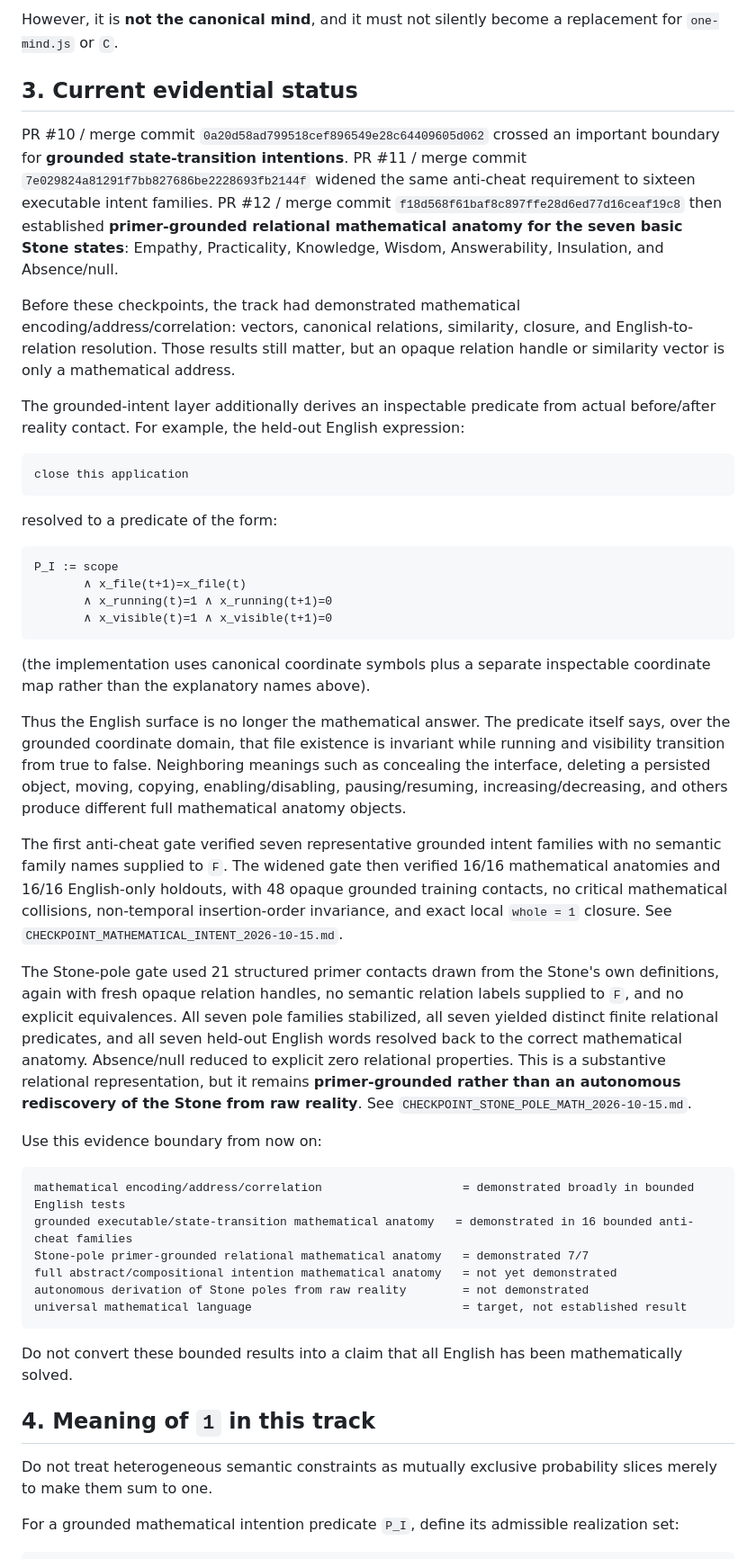
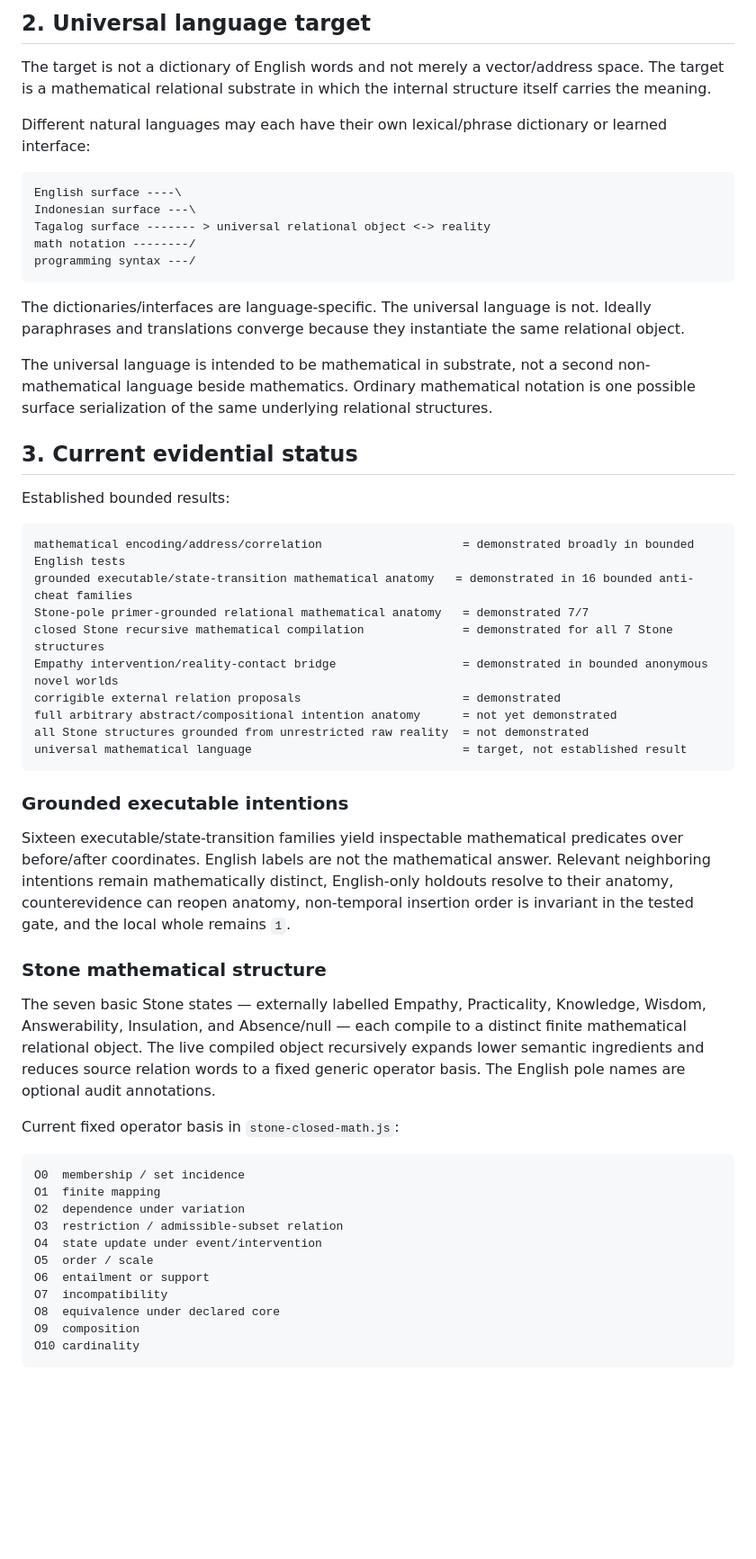
Before and after one commit to raulmiguelparasiii/42ndMind, a Markdown page: UNIVERSAL_LANGUAGE_TRACK.md, the part around one of its changes. Shown at 90% size. Rendered like a GitHub page; blank space fills up the shorter version.

````diff
--- a/UNIVERSAL_LANGUAGE_TRACK.md
+++ b/UNIVERSAL_LANGUAGE_TRACK.md
@@ -57,50 +53,59 @@ This track is useful because it can investigate the missing English/mathematics
 
-However, it is **not the canonical mind**, and it must not silently become a replacement for `one-mind.js` or `C`.
+## 2. Universal language target
+
+The target is not a dictionary of English words and not merely a vector/address space. The target is a mathematical relational substrate in which the internal structure itself carries the meaning.
+
+Different natural languages may each have their own lexical/phrase dictionary or learned interface:
+
+```text
+English surface ----\
+Indonesian surface ---\
+Tagalog surface ------- > universal relational object <-> reality
+math notation --------/
+programming syntax ---/
+```
+
+The dictionaries/interfaces are language-specific. The universal language is not. Ideally paraphrases and translations converge because they instantiate the same relational object.
+
+The universal language is intended to be mathematical in substrate, not a second non-mathematical language beside mathematics. Ordinary mathematical notation is one possible surface serialization of the same underlying relational structures.
 
 ## 3. Current evidential status
 
-PR #10 / merge commit `0a20d58ad799518cef896549e28c64409605d062` crossed an important boundary for **grounded state-transition intentions**. PR #11 / merge commit `7e029824a81291f7bb827686be2228693fb2144f` widened the same anti-cheat requirement to sixteen executable intent families. PR #12 / merge commit `f18d568f61baf8c897ffe28d6ed77d16ceaf19c8` then established **primer-grounded relational mathematical anatomy for the seven basic Stone states**: Empathy, Practicality, Knowledge, Wisdom, Answerability, Insulation, and Absence/null.
-
-Before these checkpoints, the track had demonstrated mathematical encoding/address/correlation: vectors, canonical relations, similarity, closure, and English-to-relation resolution. Those results still matter, but an opaque relation handle or similarity vector is only a mathematical address.
-
-The grounded-intent layer additionally derives an inspectable predicate from actual before/after reality contact. For example, the held-out English expression:
-
-```text
-close this application
-```
-
-resolved to a predicate of the form:
-
-```text
-P_I := scope
-       ∧ x_file(t+1)=x_file(t)
-       ∧ x_running(t)=1 ∧ x_running(t+1)=0
-       ∧ x_visible(t)=1 ∧ x_visible(t+1)=0
-```
-
-(the implementation uses canonical coordinate symbols plus a separate inspectable coordinate map rather than the explanatory names above).
-
-Thus the English surface is no longer the mathematical answer. The predicate itself says, over the grounded coordinate domain, that file existence is invariant while running and visibility transition from true to false. Neighboring meanings such as concealing the interface, deleting a persisted object, moving, copying, enabling/disabling, pausing/resuming, increasing/decreasing, and others produce different full mathematical anatomy objects.
-
-The first anti-cheat gate verified seven representative grounded intent families with no semantic family names supplied to `F`. The widened gate then verified 16/16 mathematical anatomies and 16/16 English-only holdouts, with 48 opaque grounded training contacts, no critical mathematical collisions, non-temporal insertion-order invariance, and exact local `whole = 1` closure. See `CHECKPOINT_MATHEMATICAL_INTENT_2026-10-15.md`.
-
-The Stone-pole gate used 21 structured primer contacts drawn from the Stone's own definitions, again with fresh opaque relation handles, no semantic relation labels supplied to `F`, and no explicit equivalences. All seven pole families stabilized, all seven yielded distinct finite relational predicates, and all seven held-out English words resolved back to the correct mathematical anatomy. Absence/null reduced to explicit zero relational properties. This is a substantive relational representation, but it remains **primer-grounded rather than an autonomous rediscovery of the Stone from raw reality**. See `CHECKPOINT_STONE_POLE_MATH_2026-10-15.md`.
-
-Use this evidence boundary from now on:
+Established bounded results:
 
 ```text
 mathematical encoding/address/correlation                    = demonstrated broadly in bounded English tests
 grounded executable/state-transition mathematical anatomy   = demonstrated in 16 bounded anti-cheat families
 Stone-pole primer-grounded relational mathematical anatomy   = demonstrated 7/7
-full abstract/compositional intention mathematical anatomy   = not yet demonstrated
-autonomous derivation of Stone poles from raw reality        = not demonstrated
+closed Stone recursive mathematical compilation              = demonstrated for all 7 Stone structures
+Empathy intervention/reality-contact bridge                  = demonstrated in bounded anonymous novel worlds
+corrigible external relation proposals                       = demonstrated
+full arbitrary abstract/compositional intention anatomy      = not yet demonstrated
+all Stone structures grounded from unrestricted raw reality  = not demonstrated
 universal mathematical language                              = target, not established result
 ```
 
-Do not convert these bounded results into a claim that all English has been mathematically solved.
+### Grounded executable intentions
 
-## 4. Meaning of `1` in this track
+Sixteen executable/state-transition families yield inspectable mathematical predicates over before/after coordinates. English labels are not the mathematical answer. Relevant neighboring intentions remain mathematically distinct, English-only holdouts resolve to their anatomy, counterevidence can reopen anatomy, non-temporal insertion order is invariant in the tested gate, and the local whole remains `1`.
 
-Do not treat heterogeneous semantic constraints as mutually exclusive probability slices merely to make them sum to one.
+### Stone mathematical structure
 
-For a grounded mathematical intention predicate `P_I`, define its admissible realization set:
+The seven basic Stone states — externally labelled Empathy, Practicality, Knowledge, Wisdom, Answerability, Insulation, and Absence/null — each compile to a distinct finite mathematical relational object. The live compiled object recursively expands lower semantic ingredients and reduces source relation words to a fixed generic operator basis. The English pole names are optional audit annotations.
+
+Current fixed operator basis in `stone-closed-math.js`:
+
+```text
+O0  membership / set incidence
+O1  finite mapping
+O2  dependence under variation
+O3  restriction / admissible-subset relation
+O4  state update under event/intervention
+O5  order / scale
+O6  entailment or support
+O7  incompatibility
+O8  equivalence under declared core
+O9  composition
+O10 cardinality
+```
+
````
Also changed, not shown: other parts of UNIVERSAL_LANGUAGE_TRACK.md (+135 -78 lines).
